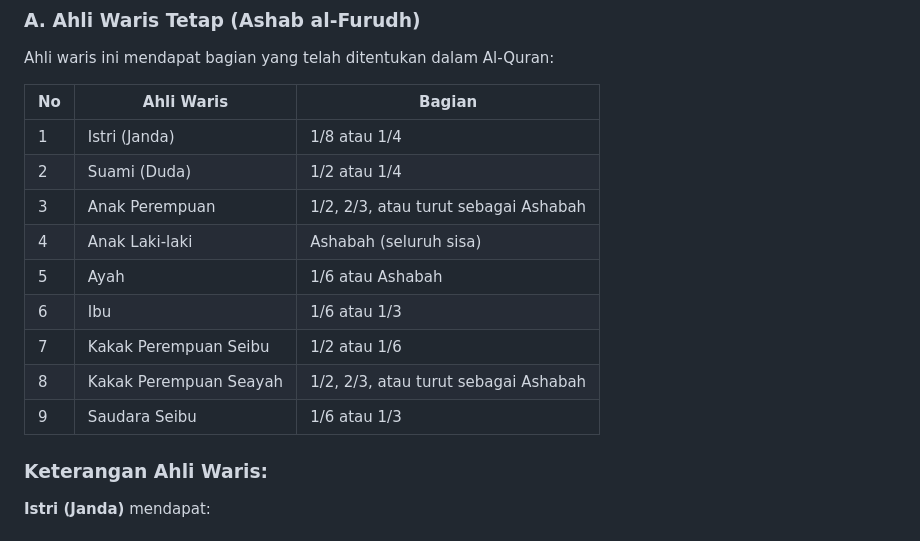
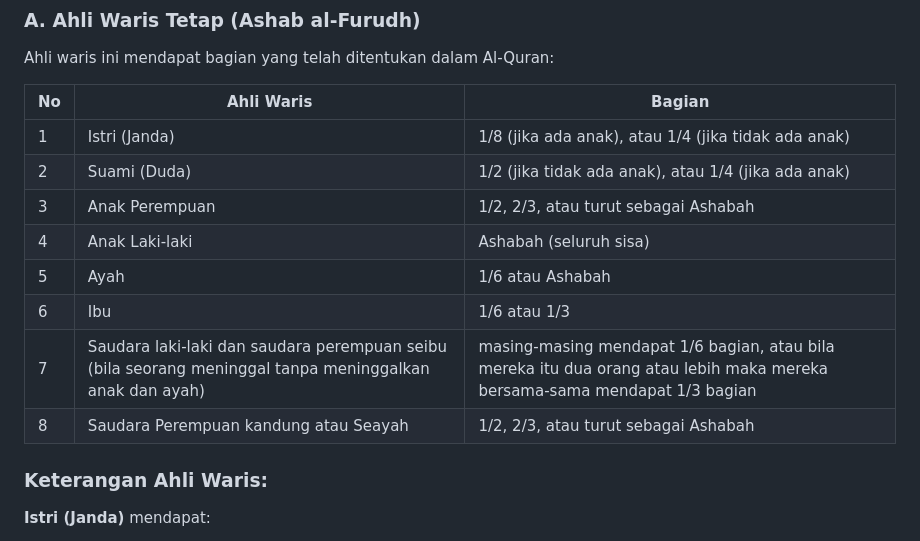
Before and after one commit to h3ndrairawan/kalkulator-waris-hukum-islam, a Markdown page: FAQ-KONSEP-WARIS-ISLAM.md, the part around the change. Rendered like a GitHub page.

Commit message:
Update FAQ-KONSEP-WARIS-ISLAM.md
| 1 | Istri (Janda) | 1/8 (jika ada anak), atau 1/4 (jika tidak ada anak) |
| 2 | Suami (Duda) | 1/2 (jika tidak ada anak), atau 1/4 (jika ada anak) |
| 7 | Saudara laki-laki dan saudara perempuan seibu (bila seorang meninggal tanpa meninggalkan anak dan ayah) | masing-masing mendapat 1/6 bagian, atau bila mereka itu dua orang atau lebih maka mereka bersama-sama mendapat 1/3 bagian |
| 8 | Saudara Perempuan kandung atau Seayah | 1/2, 2/3, atau turut sebagai Ashabah |

```diff
--- a/FAQ-KONSEP-WARIS-ISLAM.md
+++ b/FAQ-KONSEP-WARIS-ISLAM.md
@@ -47,15 +47,14 @@ Ahli waris ini mendapat bagian yang telah ditentukan dalam Al-Quran:
 
 | No | Ahli Waris | Bagian |
 |----|-----------|--------|
-| 1 | Istri (Janda) | 1/8 atau 1/4 |
-| 2 | Suami (Duda) | 1/2 atau 1/4 |
+| 1 | Istri (Janda) | 1/8 (jika ada anak), atau 1/4 (jika tidak ada anak) |
+| 2 | Suami (Duda) | 1/2 (jika tidak ada anak), atau 1/4 (jika ada anak) |
 | 3 | Anak Perempuan | 1/2, 2/3, atau turut sebagai Ashabah |
 | 4 | Anak Laki-laki | Ashabah (seluruh sisa) |
 | 5 | Ayah | 1/6 atau Ashabah |
 | 6 | Ibu | 1/6 atau 1/3 |
-| 7 | Kakak Perempuan Seibu | 1/2 atau 1/6 |
-| 8 | Kakak Perempuan Seayah | 1/2, 2/3, atau turut sebagai Ashabah |
-| 9 | Saudara Seibu | 1/6 atau 1/3 |
+| 7 | Saudara laki-laki dan saudara perempuan seibu (bila seorang meninggal tanpa meninggalkan anak dan ayah) | masing-masing mendapat 1/6 bagian, atau bila mereka itu dua orang atau lebih maka mereka bersama-sama mendapat 1/3 bagian |
+| 8 | Saudara Perempuan kandung atau Seayah | 1/2, 2/3, atau turut sebagai Ashabah |
 
 ### Keterangan Ahli Waris:
 
```
